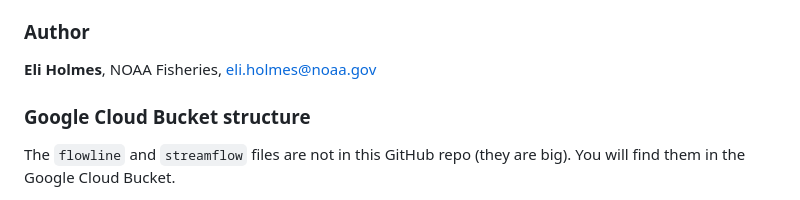
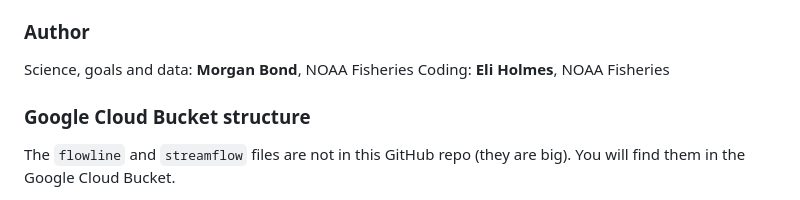
Before and after one commit to noaa-nwfsc/Streamflow-Means-NWM, a Markdown page: README.md, the part around the change. Drawn GitHub-style.

Commit message:
add morgan

```diff
--- a/README.md
+++ b/README.md
@@ -19,7 +19,8 @@ This repo contains the files and instructions for creating the Google Cloud Data
 
 ### Author
 
-**Eli Holmes**, NOAA Fisheries, eli.holmes@noaa.gov
+Science, goals and data: **Morgan Bond**, NOAA Fisheries
+Coding: **Eli Holmes**, NOAA Fisheries
 
 
 ### Google Cloud Bucket structure
```
